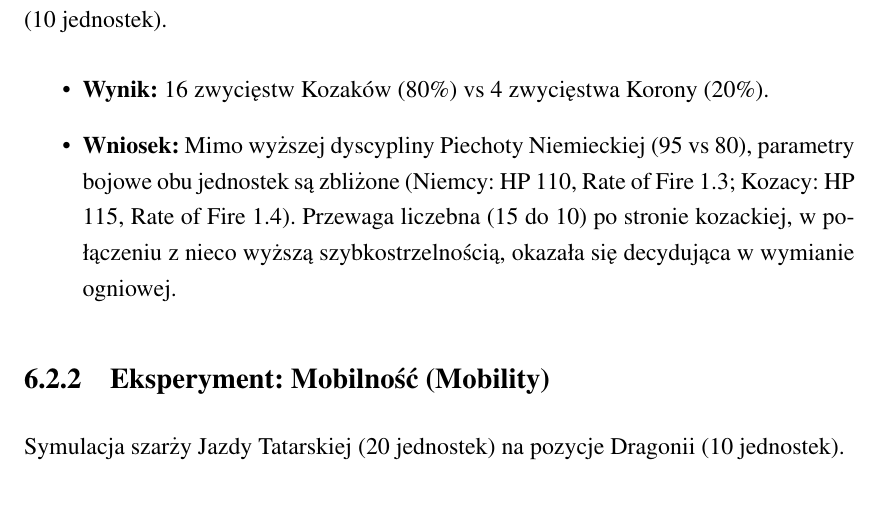
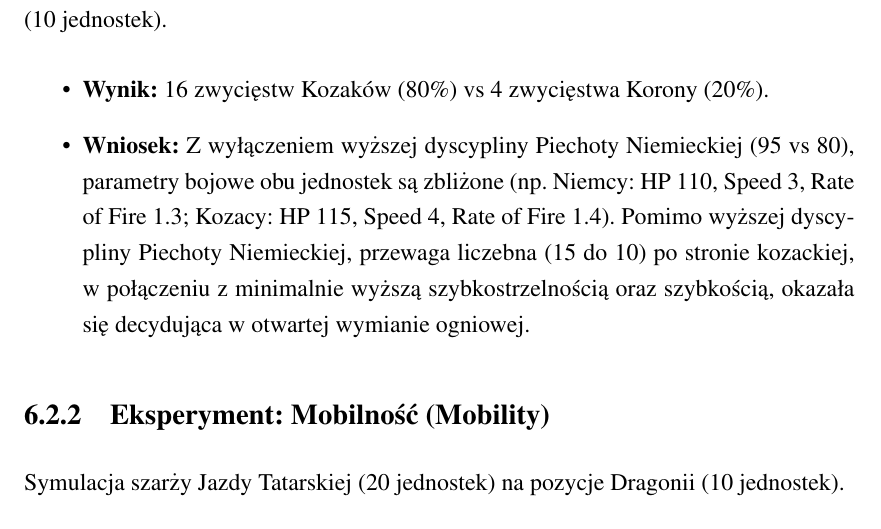
Before and after one commit to BajorskiPatrick/battle-of-zboriv-simulation, a LaTeX document (final-documentation/report.tex, which reads final-documentation/chapters/06-OBSERVATIONS.tex): part of page 20 of 25, cut so that both start at the same text, the shorter picture padded with empty space. Compiled offline with pdfLaTeX.

Commit message:
Update documentation

```diff
--- a/final-documentation/chapters/06-OBSERVATIONS.tex
+++ b/final-documentation/chapters/06-OBSERVATIONS.tex
@@ -53,7 +53,7 @@ W celu głębszego zrozumienia mechaniki starć, przeprowadzono trzy izolowane e
 Symulacja starcia Piechoty Kozackiej (15 jednostek) przeciwko Piechocie Niemieckiej (10 jednostek).
 \begin{itemize}
     \item \textbf{Wynik:} 16 zwycięstw Kozaków (80\%) vs 4 zwycięstwa Korony (20\%).
-    \item \textbf{Wniosek:} Mimo wyższej dyscypliny Piechoty Niemieckiej (95 vs 80), parametry bojowe obu jednostek są zbliżone (Niemcy: HP 110, Rate of Fire 1.3; Kozacy: HP 115, Rate of Fire 1.4). Przewaga liczebna (15 do 10) po stronie kozackiej, w połączeniu z nieco wyższą szybkostrzelnością, okazała się decydująca w wymianie ogniowej.
+    \item \textbf{Wniosek:} Z wyłączeniem wyższej dyscypliny Piechoty Niemieckiej (95 vs 80), parametry bojowe obu jednostek są zbliżone (np. Niemcy: HP 110, Speed 3, Rate of Fire 1.3; Kozacy: HP 115, Speed 4, Rate of Fire 1.4). Pomimo wyższej dyscypliny Piechoty Niemieckiej, przewaga liczebna (15 do 10) po stronie kozackiej, w połączeniu z minimalnie wyższą szybkostrzelnością oraz szybkością, okazała się decydująca w otwartej wymianie ogniowej.
 \end{itemize}
 
 \subsection{Eksperyment: Mobilność (Mobility)}
```
Also changed, not shown: final-documentation/Battle_of_Zboriv_Documentation.pdf (added), final-documentation/report.pdf (deleted), 3 other files.
